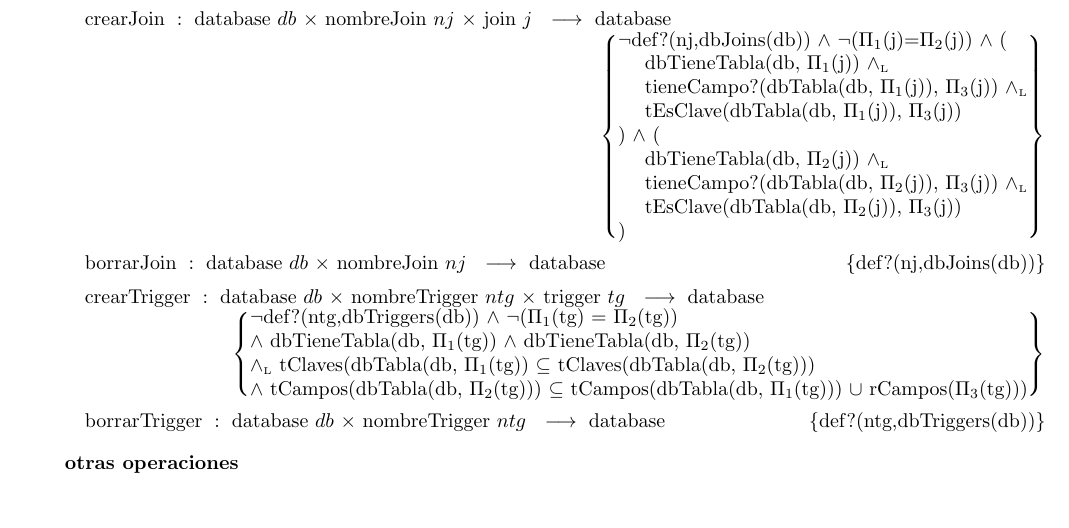
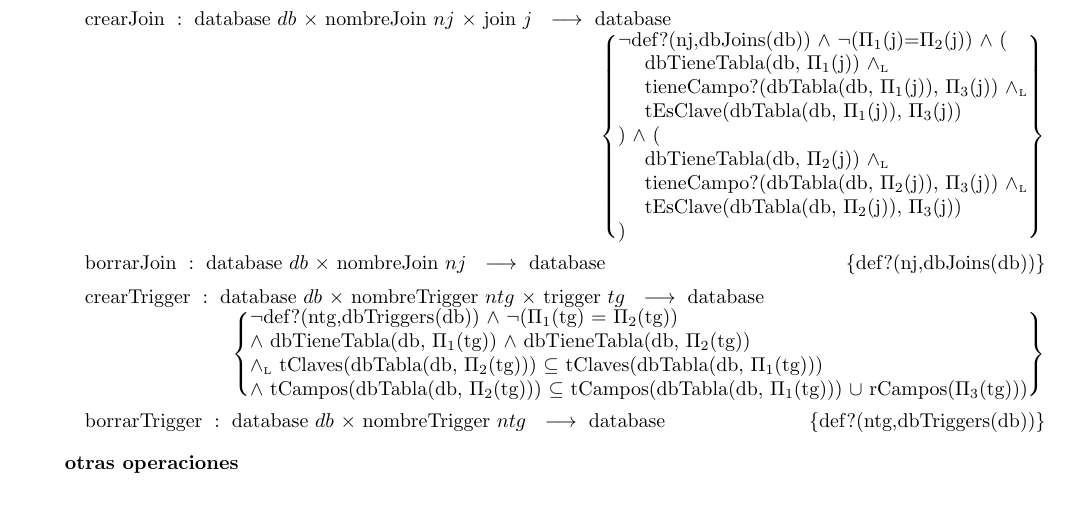
Before and after one commit to ABorgna/algo2, a LaTeX document (tp1/tp1.tex, which reads tp1/tads/db.tex): part of page 10 of 13, cut so that both start at the same text. Compiled offline with pdfLaTeX.

Commit message:
arreglado lo invertido del chequeo de claves del trigger

```diff
--- a/tp1/tads/db.tex
+++ b/tp1/tads/db.tex
@@ -57,7 +57,7 @@
     {$\neg$def?(ntg,dbTriggers(db))
     $\land$ $\neg$($\Pi_1$(tg) = $\Pi_2$(tg)) \\
     $\land$ dbTieneTabla(db, $\Pi_1$(tg)) $\land$ dbTieneTabla(db, $\Pi_2$(tg)) \\
-    $\yluego$ tClaves(dbTabla(db, $\Pi_1$(tg)) $\subseteq$ tClaves(dbTabla(db, $\Pi_2$(tg))) \\
+    $\yluego$ tClaves(dbTabla(db, $\Pi_2$(tg))) $\subseteq$ tClaves(dbTabla(db, $\Pi_1$(tg))) \\
     $\land$ tCampos(dbTabla(db, $\Pi_2$(tg))) $\subseteq$ tCampos(dbTabla(db, $\Pi_1$(tg))) $\cup$  rCampos($\Pi_3$(tg)))}
 \tadOperacion{borrarTrigger}{database/db, nombreTrigger/ntg}{database}
     {def?(ntg,dbTriggers(db))}
```
